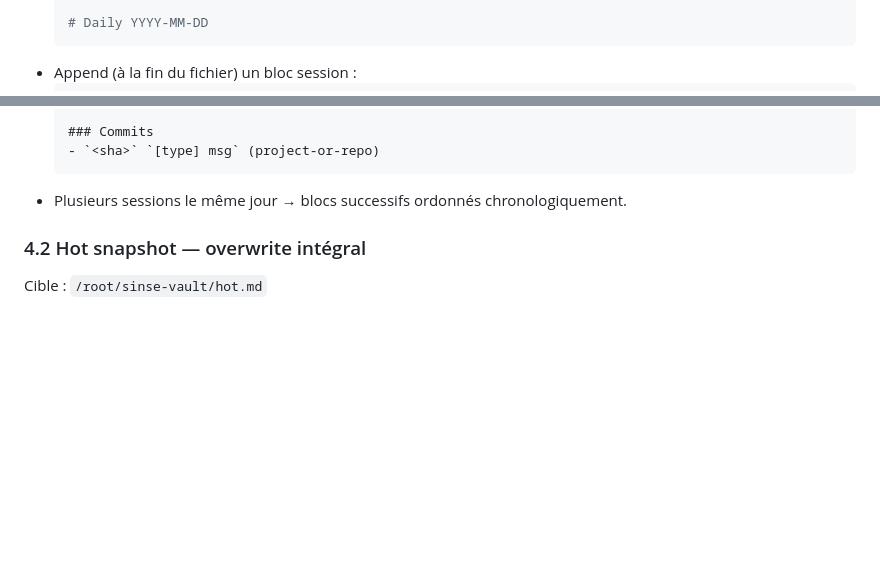
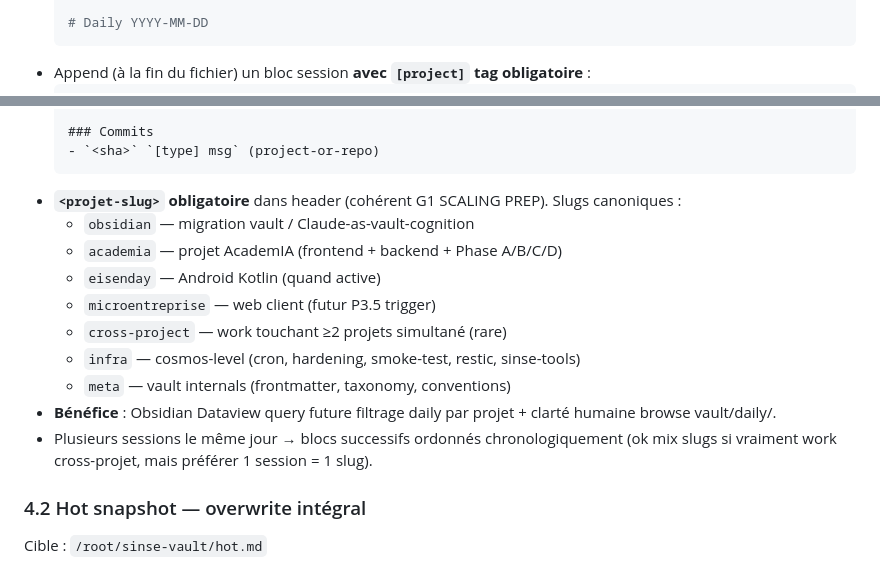
Before and after one commit to Sinsemilila/academIA, a Markdown page: .claude/commands/handoff.md, 2 parts joined by grey strips. GitHub-like rendering; blank space fills up the shorter version.

Commit message:
[docs] G1 /handoff Section 4.1 [project] tag forced daily headers (SCALING PREP)
Audit Session 50 agent 2 (multi-projet) a identifié gap : daily session
headers manquaient [project] tag explicite. Filtering Obsidian Dataview
par projet impossible. Filtering humain browse vault/daily/ ambigu.

Section 4.1 update :
- Header format forcé : ## Session N — HH:MM-HH:MM [<projet-slug>]
- Slugs canoniques listés : obsidian, academia, eisenday, microentreprise,
  cross-project, infra, meta
- Bénéfice : Dataview filtering future + clarté humaine browse
- Mix slugs même jour : OK mais préférer 1 session = 1 slug

Note : convention déjà appliquée daily/2026-04-28.md créé Session 50
('## Session 50 — 13:00-15:30 [obsidian]'). G1 = formaliser dans skill.

Bundle F+G SCALING PREP — G1 ship 2/3 (F1 dd7f5cf vault committed).
Cohérent vault/meta/templates/template-new-project-structure.md naming
conventions (suffix -ia deprecated, futurs slugs sans suffix).

Co-Authored-By: Claude <noreply@anthropic.com>

````diff
--- a/.claude/commands/handoff.md
+++ b/.claude/commands/handoff.md
@@ -51,5 +51,5 @@ Cible : `/root/sinse-vault/daily/YYYY-MM-DD.md`
 
   # Daily YYYY-MM-DD
   ```
-- Append (à la fin du fichier) un bloc session :
+- Append (à la fin du fichier) un bloc session **avec `[project]` tag obligatoire** :
   ```markdown
@@ -67,7 +67,16 @@ Cible : `/root/sinse-vault/daily/YYYY-MM-DD.md`
   ### Commits
   - `<sha>` `[type] msg` (project-or-repo)
   ```
-- Plusieurs sessions le même jour → blocs successifs ordonnés chronologiquement.
+- **`<projet-slug>` obligatoire** dans header (cohérent G1 SCALING PREP). Slugs canoniques :
+  - `obsidian` — migration vault / Claude-as-vault-cognition
+  - `academia` — projet AcademIA (frontend + backend + Phase A/B/C/D)
+  - `eisenday` — Android Kotlin (quand active)
+  - `microentreprise` — web client (futur P3.5 trigger)
+  - `cross-project` — work touchant ≥2 projets simultané (rare)
+  - `infra` — cosmos-level (cron, hardening, smoke-test, restic, sinse-tools)
+  - `meta` — vault internals (frontmatter, taxonomy, conventions)
+- **Bénéfice** : Obsidian Dataview query future filtrage daily par projet + clarté humaine browse vault/daily/.
+- Plusieurs sessions le même jour → blocs successifs ordonnés chronologiquement (ok mix slugs si vraiment work cross-projet, mais préférer 1 session = 1 slug).
 
 ### 4.2 Hot snapshot — overwrite intégral
 Cible : `/root/sinse-vault/hot.md`
````
Also changed, not shown: other parts of .claude/commands/handoff.md (+1 -1 lines).
